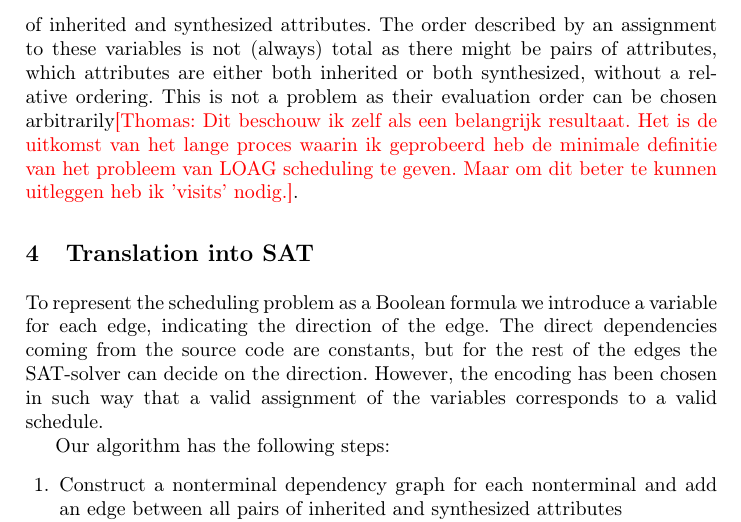
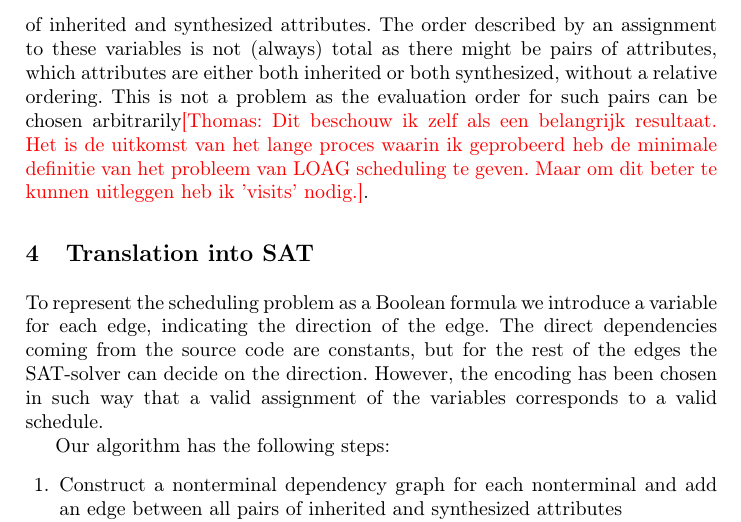
Before and after one commit to jbransen/AG-SAT, a LaTeX paper (paper/paper.tex): part of page 7 of 15, cut so that both start at the same text. Compiled offline with pdfLaTeX.

Commit message:
kleine nuance

```diff
--- a/paper/paper.tex
+++ b/paper/paper.tex
@@ -117,7 +117,7 @@ The nonterminal dependency graphs and production dependency graphs are consisten
 \figref{fig:labval_bin_flow_induced} shows the production dependency graph of the production \emph{Bin} with a complete order on the attributes. In this case there is only a single nonterminal so both the parent and the child nodes have the same attribute order, made explicit by extra edges from the nonterminal dependency graph. Because this dependency graph is still cycle free after adding the edges for the complete order and the same holds for the \emph{Leaf} production, the order a2 $\rightarrow$ a4 $\rightarrow$ a1 $\rightarrow$ a3 is a valid schedule for the nonterminal \emph{Tree}.
 
 To find the total order we add edges to the nonterminal dependency graph and rely on the SAT-solver to determine their direction. Instead of adding an edge for all possible pairs of attributes it is sufficient to add an edge for all pairs of inherited and synthesized attributes.
-The order described by an assignment to these variables is not (always) total as there might be pairs of attributes, which attributes are either both inherited or both synthesized, without a relative ordering. This is not a problem as their evaluation order can be chosen arbitrarily\Thomas{Dit beschouw ik zelf als een belangrijk resultaat. Het is de uitkomst van het lange proces waarin ik geprobeerd heb de minimale definitie van het probleem van LOAG scheduling te geven. Maar om dit beter te kunnen uitleggen heb ik 'visits' nodig.}.
+The order described by an assignment to these variables is not (always) total as there might be pairs of attributes, which attributes are either both inherited or both synthesized, without a relative ordering. This is not a problem as the evaluation order for such pairs can be chosen arbitrarily\Thomas{Dit beschouw ik zelf als een belangrijk resultaat. Het is de uitkomst van het lange proces waarin ik geprobeerd heb de minimale definitie van het probleem van LOAG scheduling te geven. Maar om dit beter te kunnen uitleggen heb ik 'visits' nodig.}.
 
 
 \section{Translation into SAT} \label{sect:translation}
```
